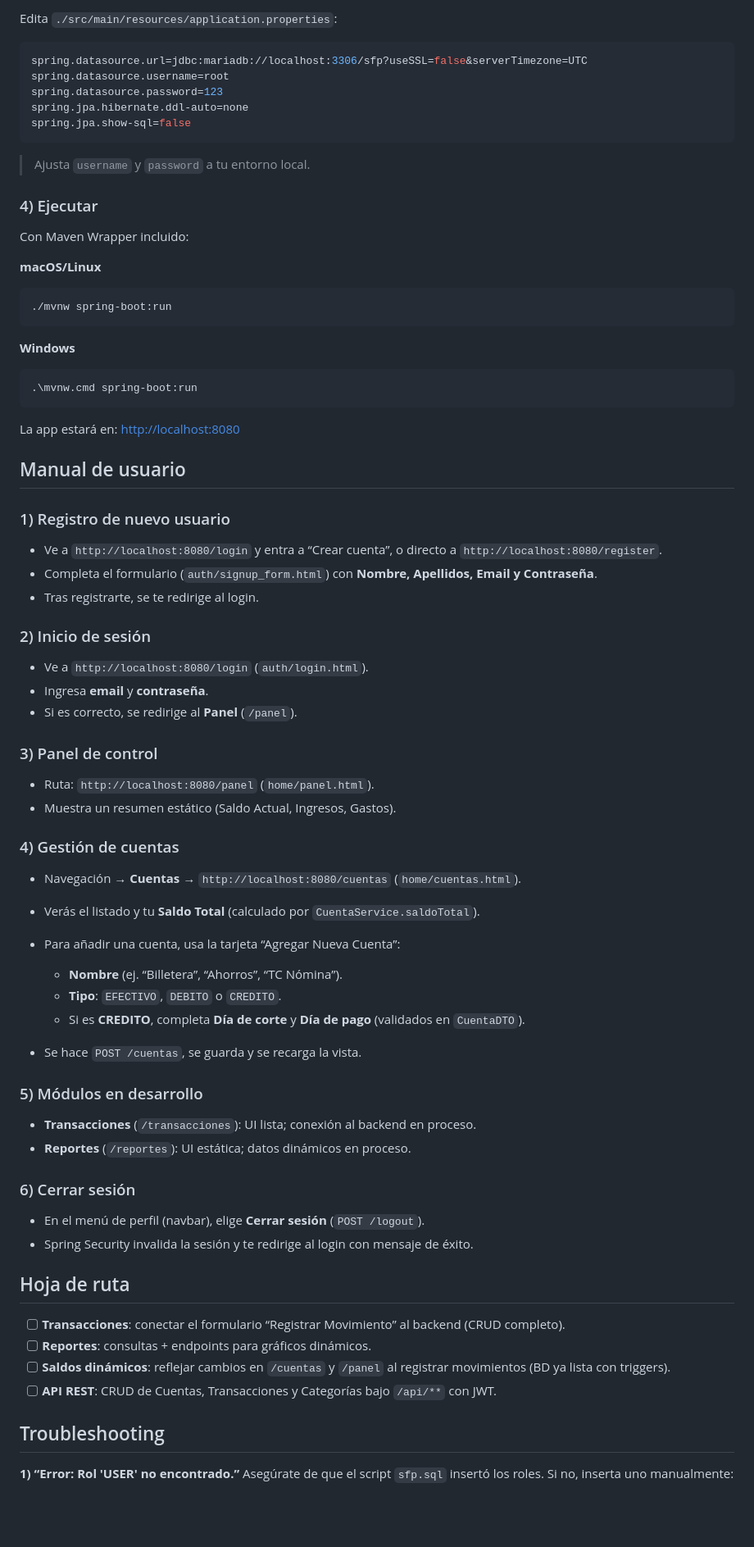
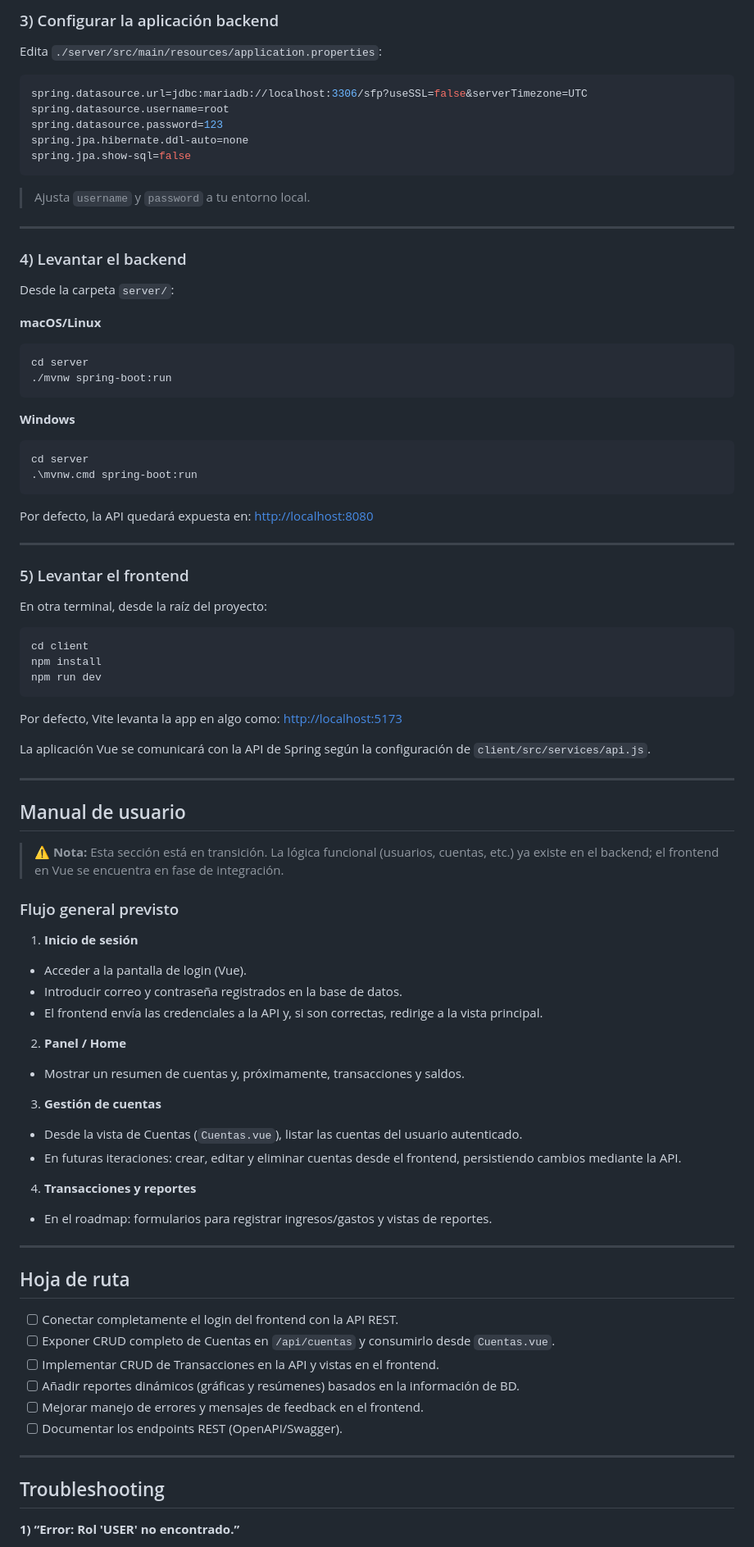
Before and after one commit to xTheGGx/monedaDOS, a Markdown page: README.md, the part around one of its changes. Shown at 82% size. Rendered like a GitHub page; blank space fills up the shorter version.

Commit message:
chore: update README for server/client monorepo structure

````diff
--- a/README.md
+++ b/README.md
@@ -108,5 +193,7 @@ Ejecuta el contenido de:
 
-Edita `./src/main/resources/application.properties`:
+### 3) Configurar la aplicación backend
+
+Edita `./server/src/main/resources/application.properties`:
 
 ```properties
 spring.datasource.url=jdbc:mariadb://localhost:3306/sfp?useSSL=false&serverTimezone=UTC
@@ -118,70 +205,85 @@ spring.jpa.show-sql=false
 
 > Ajusta `username` y `password` a tu entorno local.
 
-### 4) Ejecutar
+---
 
-Con Maven Wrapper incluido:
+### 4) Levantar el backend
+
+Desde la carpeta `server/`:
 
 **macOS/Linux**
 
 ```bash
+cd server
 ./mvnw spring-boot:run
 ```
 
 **Windows**
 
 ```bash
+cd server
 .\mvnw.cmd spring-boot:run
 ```
 
-La app estará en: [http://localhost:8080](http://localhost:8080)
+Por defecto, la API quedará expuesta en:
+[http://localhost:8080](http://localhost:8080)
+
+---
+
+### 5) Levantar el frontend
+
+En otra terminal, desde la raíz del proyecto:
+
+```bash
+cd client
+npm install
+npm run dev
+```
+
+Por defecto, Vite levanta la app en algo como:
+[http://localhost:5173](http://localhost:5173)
+
+La aplicación Vue se comunicará con la API de Spring según la configuración de `client/src/services/api.js`.
+
+---
 
 ## Manual de usuario
 
-### 1) Registro de nuevo usuario
+> ⚠️ **Nota:** Esta sección está en transición. La lógica funcional (usuarios, cuentas, etc.) ya existe en el backend; el frontend en Vue se encuentra en fase de integración.
 
-* Ve a `http://localhost:8080/login` y entra a “Crear cuenta”, o directo a `http://localhost:8080/register`.
-* Completa el formulario (`auth/signup_form.html`) con **Nombre, Apellidos, Email y Contraseña**.
-* Tras registrarte, se te redirige al login.
+### Flujo general previsto
 
-### 2) Inicio de sesión
+1. **Inicio de sesión**
 
-* Ve a `http://localhost:8080/login` (`auth/login.html`).
-* Ingresa **email** y **contraseña**.
-* Si es correcto, se redirige al **Panel** (`/panel`).
+  * Acceder a la pantalla de login (Vue).
+  * Introducir correo y contraseña registrados en la base de datos.
+  * El frontend envía las credenciales a la API y, si son correctas, redirige a la vista principal.
 
-### 3) Panel de control
+2. **Panel / Home**
 
-* Ruta: `http://localhost:8080/panel` (`home/panel.html`).
-* Muestra un resumen estático (Saldo Actual, Ingresos, Gastos).
+  * Mostrar un resumen de cuentas y, próximamente, transacciones y saldos.
 
-### 4) Gestión de cuentas
+3. **Gestión de cuentas**
 
-* Navegación → **Cuentas** → `http://localhost:8080/cuentas` (`home/cuentas.html`).
-* Verás el listado y tu **Saldo Total** (calculado por `CuentaService.saldoTotal`).
-* Para añadir una cuenta, usa la tarjeta “Agregar Nueva Cuenta”:
+  * Desde la vista de Cuentas (`Cuentas.vue`), listar las cuentas del usuario autenticado.
+  * En futuras iteraciones: crear, editar y eliminar cuentas desde el frontend, persistiendo cambios mediante la API.
 
-  * **Nombre** (ej. “Billetera”, “Ahorros”, “TC Nómina”).
-  * **Tipo**: `EFECTIVO`, `DEBITO` o `CREDITO`.
-  * Si es **CREDITO**, completa **Día de corte** y **Día de pago** (validados en `CuentaDTO`).
-* Se hace `POST /cuentas`, se guarda y se recarga la vista.
+4. **Transacciones y reportes**
 
-### 5) Módulos en desarrollo
+  * En el roadmap: formularios para registrar ingresos/gastos y vistas de reportes.
 
-* **Transacciones** (`/transacciones`): UI lista; conexión al backend en proceso.
-* **Reportes** (`/reportes`): UI estática; datos dinámicos en proceso.
-
-### 6) Cerrar sesión
-
-* En el menú de perfil (navbar), elige **Cerrar sesión** (`POST /logout`).
-* Spring Security invalida la sesión y te redirige al login con mensaje de éxito.
+---
 
 ## Hoja de ruta
 
-* [ ] **Transacciones**: conectar el formulario “Registrar Movimiento” al backend (CRUD completo).
-* [ ] **Reportes**: consultas + endpoints para gráficos dinámicos.
-* [ ] **Saldos dinámicos**: reflejar cambios en `/cuentas` y `/panel` al registrar movimientos (BD ya lista con triggers).
-* [ ] **API REST**: CRUD de Cuentas, Transacciones y Categorías bajo `/api/**` con JWT.
+* [ ] Conectar completamente el login del frontend con la API REST.
+* [ ] Exponer CRUD completo de Cuentas en `/api/cuentas` y consumirlo desde `Cuentas.vue`.
+* [ ] Implementar CRUD de Transacciones en la API y vistas en el frontend.
+* [ ] Añadir reportes dinámicos (gráficas y resúmenes) basados en la información de BD.
+* [ ] Mejorar manejo de errores y mensajes de feedback en el frontend.
+* [ ] Documentar los endpoints REST (OpenAPI/Swagger).
+
+---
 
 ## Troubleshooting
 
````
Also changed, not shown: other parts of README.md (+125 -40 lines).
